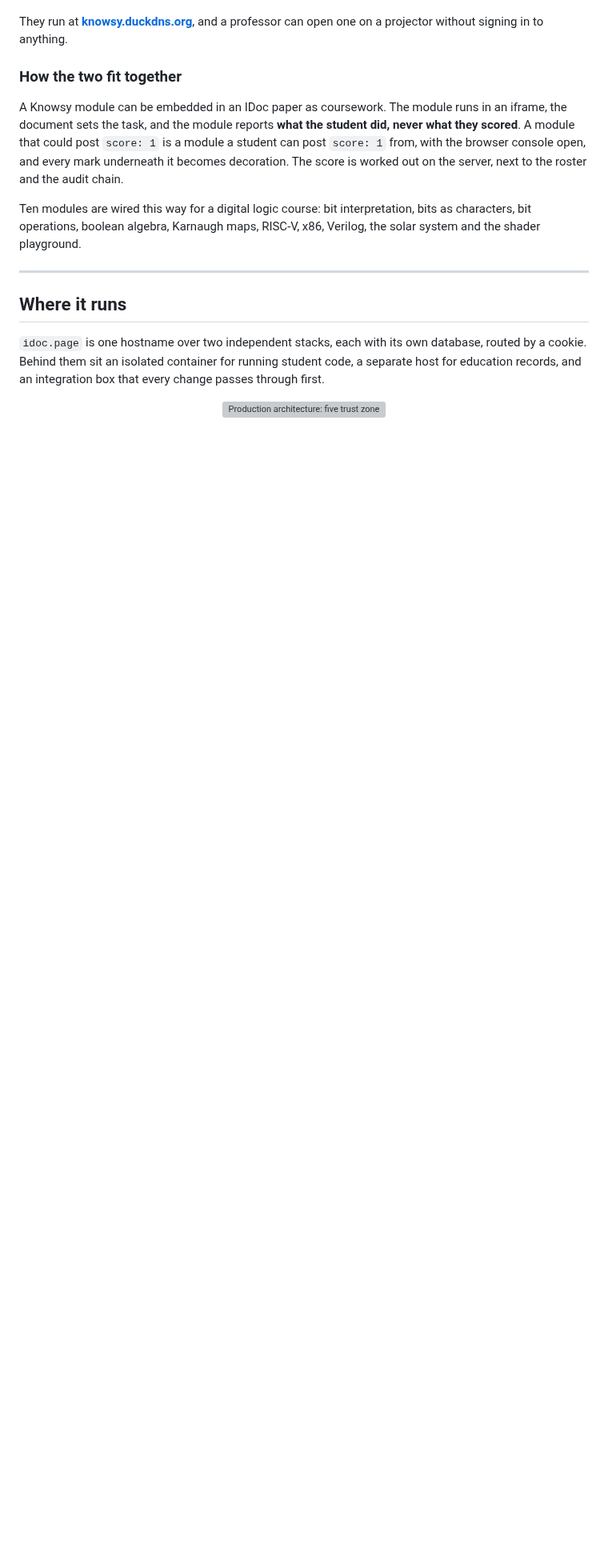
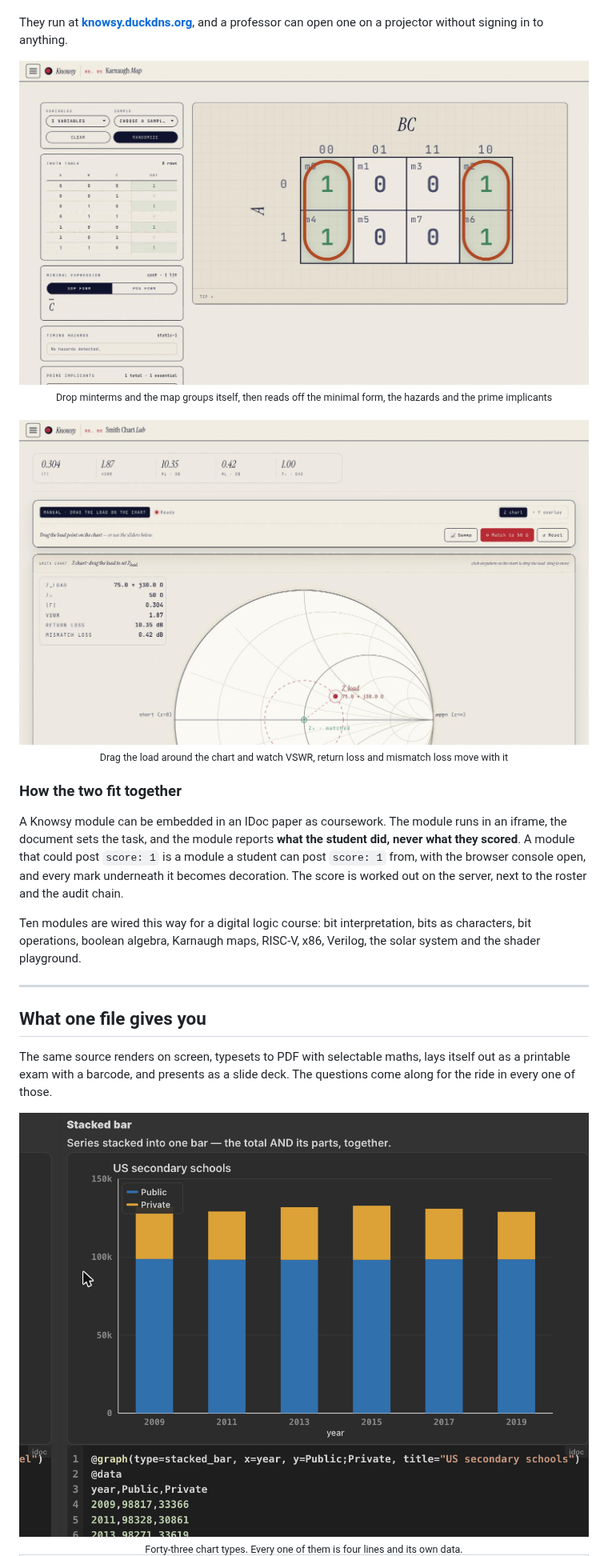
Before and after one commit to RU-EducationalPlatform/.github, a Markdown page: README.md, the part around one of its changes. Shown at 80% size. Drawn GitHub-style; pictures changed too: assets/idoc-chart.png (added), assets/knowsy-kmap.jpg (added), assets/knowsy-smith.jpg (added); blank space fills up the shorter version; grey boxes are pictures that could not be loaded.

```diff
--- a/README.md
+++ b/README.md
@@ -118,6 +118,21 @@ GPU printf. Solar system flight, celestial navigation, map projections.
 They run at **[knowsy.duckdns.org](https://knowsy.duckdns.org)**, and a professor
 can open one on a projector without signing in to anything.
 
+<div align="center">
+<img src="https://raw.githubusercontent.com/RU-EducationalPlatform/.github/main/assets/knowsy-kmap.jpg" alt="The Karnaugh map module: a truth table on the left, a K-map with two groupings circled, the minimal expression, timing hazards and prime implicants" width="880">
+<br>
+<sub>Drop minterms and the map groups itself, then reads off the minimal form, the hazards and the prime implicants</sub>
+</div>
+
+<br>
+
+<div align="center">
+<img src="https://raw.githubusercontent.com/RU-EducationalPlatform/.github/main/assets/knowsy-smith.jpg" alt="The Smith chart lab: reflection coefficient, VSWR and return loss across the top, and a Smith chart with a draggable load point" width="880">
+<br>
+<sub>Drag the load around the chart and watch VSWR, return loss and mismatch loss move with it</sub>
+</div>
+
+
 ### How the two fit together
 
 A Knowsy module can be embedded in an IDoc paper as coursework. The module runs
@@ -133,14 +148,15 @@ Verilog, the solar system and the shader playground.
 
 ---
 
-## Where it runs
+## What one file gives you
 
-`idoc.page` is one hostname over two independent stacks, each with its own
-database, routed by a cookie. Behind them sit an isolated container for running
-student code, a separate host for education records, and an integration box that
-every change passes through first.
+The same source renders on screen, typesets to PDF with selectable maths, lays
+itself out as a printable exam with a barcode, and presents as a slide deck. The
+questions come along for the ride in every one of those.
 
 <div align="center">
-<img src="https://raw.githubusercontent.com/RU-EducationalPlatform/.github/main/assets/architecture.svg" alt="Production architecture: five trust zones from the public internet through the nginx edge and application tier to isolated code execution and a restricted education-records database" width="720">
+<img src="https://raw.githubusercontent.com/RU-EducationalPlatform/.github/main/assets/idoc-chart.png" alt="A live stacked bar chart in the document, with the exact IDoc source that drew it shown underneath" width="760">
+<br>
+<sub>Forty-three chart types. Every one of them is four lines and its own data.</sub>
 </div>
 
```
Also changed, not shown: other parts of README.md (+51 -3 lines), profile/Readme.md (+73 -9 lines), assets/idoc-breadboard.jpg (added), assets/idoc-schematic.jpg (added), 1 other file.
